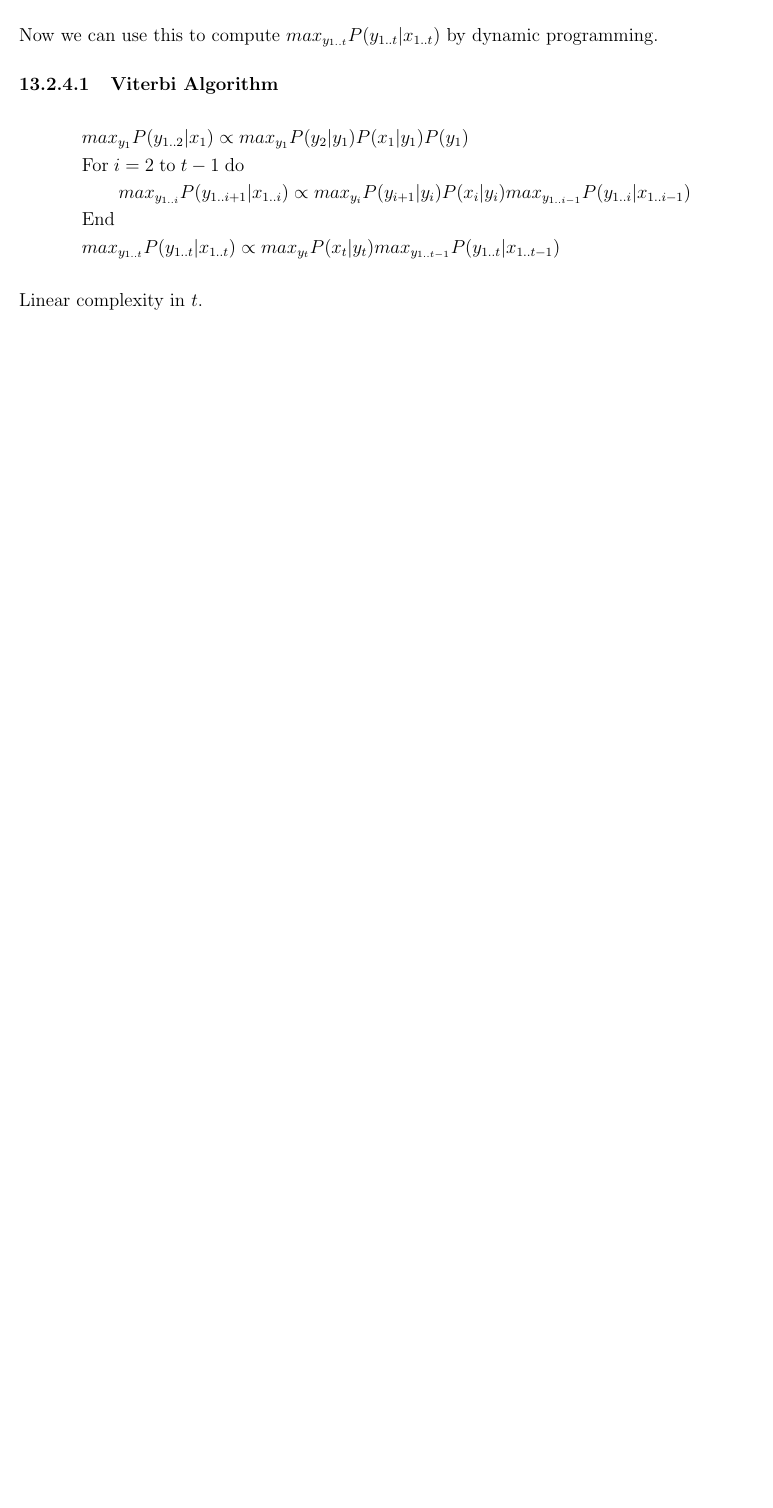
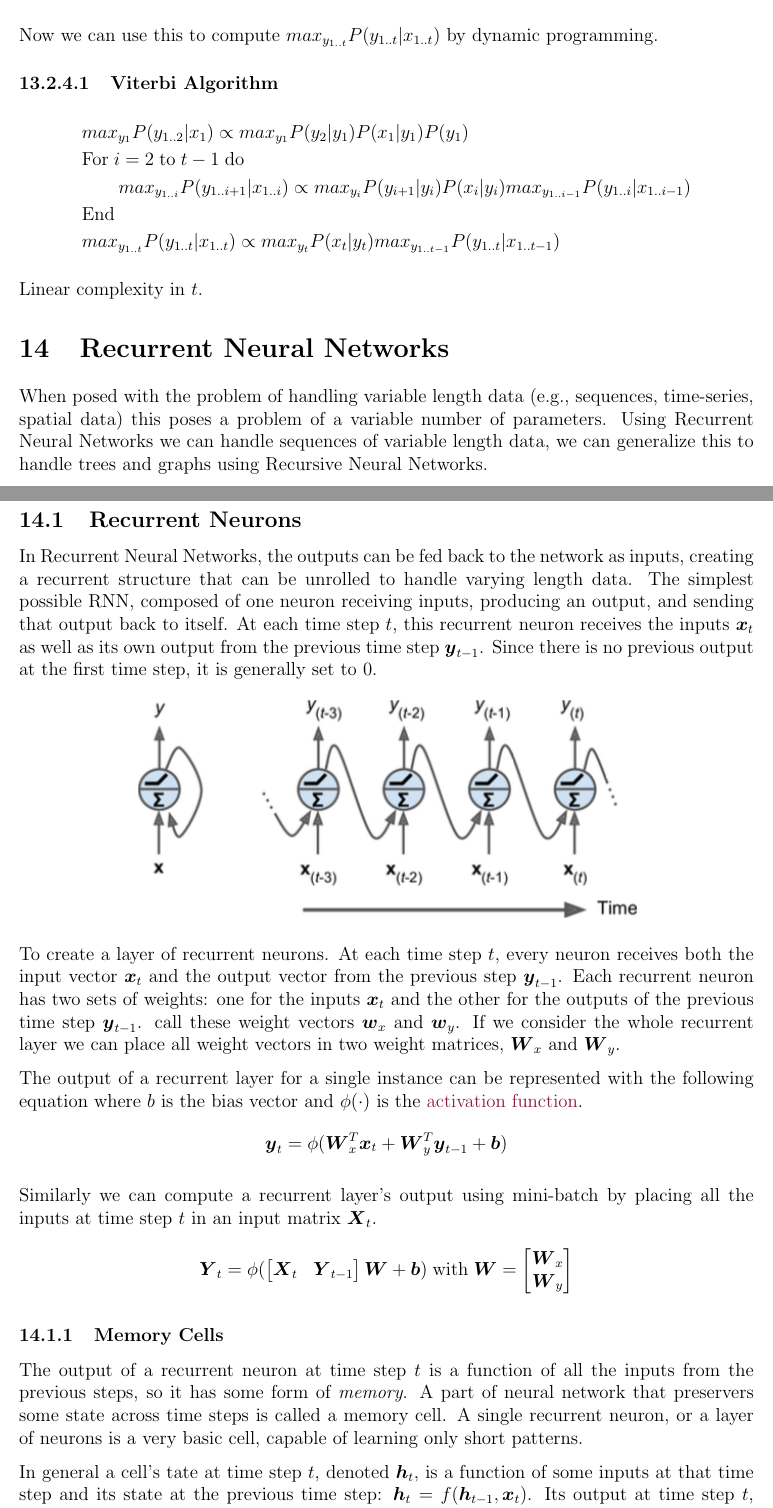
Before and after one commit to RohanK99/machine-learning, a LaTeX document (companion/companion.tex): part of page 53 of 53 before the commit and two parts of pages 53 and 54 of 55 after it, the two joined at a grey line, cut so that both start at the same text, the shorter picture padded with empty space. Compiled offline with pdfLaTeX.

Commit message:
intro to RNN

```diff
--- a/companion/companion.tex
+++ b/companion/companion.tex
@@ -1923,3 +1923,45 @@
                 \end{align*}
 
                 Linear complexity in $t$.
+
+\section{Recurrent Neural Networks} \label{sec:RNN}
+    When posed with the problem of handling variable length data (e.g., sequences, time-series, spatial data) this poses
+    a problem of a variable number of parameters. Using Recurrent Neural Networks we can handle sequences of variable
+    length data, we can generalize this to handle trees and graphs using Recursive Neural Networks.
+
+    \subsection{Recurrent Neurons}
+        In Recurrent Neural Networks, the outputs can be fed back to the network as inputs, creating a recurrent
+        structure that can be unrolled to handle varying length data. The simplest possible RNN, composed of one neuron
+        receiving inputs, producing an output, and sending that output back to itself. At each time step $t$, this
+        recurrent neuron receives the inputs $\boldsymbol{x}_t$ as well as its own output from the previous time step
+        $\boldsymbol{y}_{t-1}$. Since there is no previous output at the first time step, it is generally set to 0.
+
+        \begin{center}
+            \includegraphics[scale=0.65]{RecurrentNeuron}
+        \end{center}
+
+        To create a layer of recurrent neurons. At each time step $t$, every neuron receives both the input vector $\boldsymbol{x}_t$
+        and the output vector from the previous step $\boldsymbol{y}_{t-1}$. Each recurrent neuron has two sets of weights: one for
+        the inputs $\boldsymbol{x}_t$ and the other for the outputs of the previous time step $\boldsymbol{y}_{t-1}$.
+        call these weight vectors $\boldsymbol{w}_x$ and $\boldsymbol{w}_y$. If we consider the whole recurrent layer we
+        can place all weight vectors in two weight matrices, $\boldsymbol{W}_x$ and $\boldsymbol{W}_y$.
+
+        The output of a recurrent layer for a single instance can be represented with the following equation where $b$
+        is the bias vector and $\phi(\cdot)$ is the \hyperref[sec:ActivationFunction]{activation function}.
+        $$ \boldsymbol{y}_t = \phi(\boldsymbol{W}_x^T \boldsymbol{x}_t + \boldsymbol{W}_y^T \boldsymbol{y}_{t-1} + \boldsymbol{b}) $$
+
+        Similarly we can compute a recurrent layer's output using mini-batch by placing all the inputs at time step $t$
+        in an input matrix $\boldsymbol{X}_t$.
+        $$ \boldsymbol{Y}_t = \phi( \begin{bmatrix} \boldsymbol{X}_t & \boldsymbol{Y}_{t-1} \end{bmatrix} \boldsymbol{W}
+        + \boldsymbol{b}) \; \text{with} \; \boldsymbol{W} = \begin{bmatrix} \boldsymbol{W}_x \\ \boldsymbol{W}_y
+        \end{bmatrix} $$
+
+        \subsubsection{Memory Cells}
+            The output of a recurrent neuron at time step $t$ is a function of all the inputs from the previous steps,
+            so it has some form of \textit{memory}. A part of neural network that preservers some state across time
+            steps is called a memory cell. A single recurrent neuron, or a layer of neurons is a very basic cell,
+            capable of learning only short patterns.
+
+            In general a cell's tate at time step $t$, denoted $\boldsymbol{h}_t$, is a function of some inputs at that
+            time step and its state at the previous time step: $\boldsymbol{h}_t = f(\boldsymbol{h}_{t-1},
+            \boldsymbol{x}_t)$. Its output at time step $t$, denoted $\boldsymbol{y}_t$, is also a function of the
@@ -1925,0 +1973 @@
+            \end{center}
```
Also changed, not shown: companion/companion.pdf, companion/images/MemCell.png (added), companion/images/RecurrentNeuron.png (added), companion/companion.tex (25 more changed lines).
